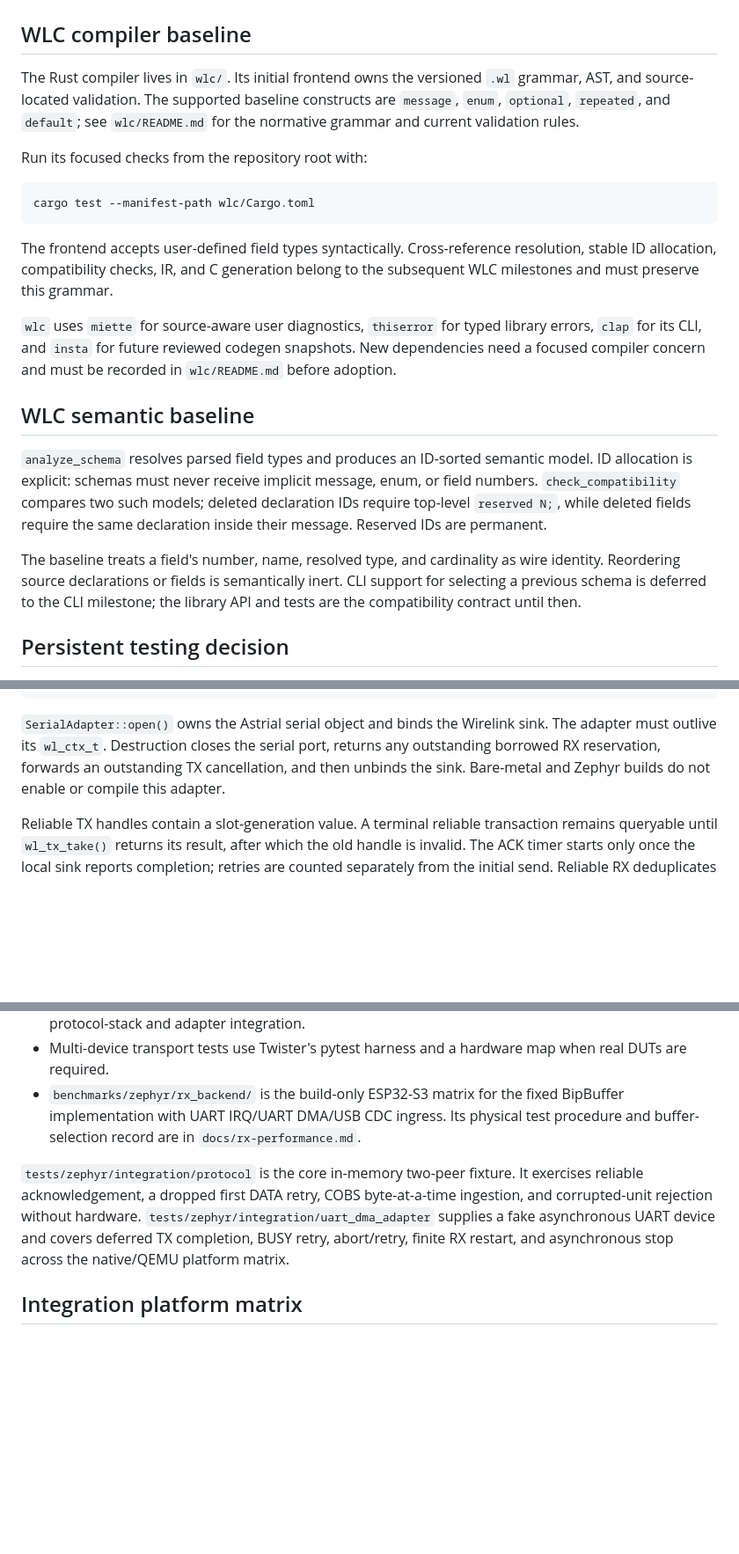
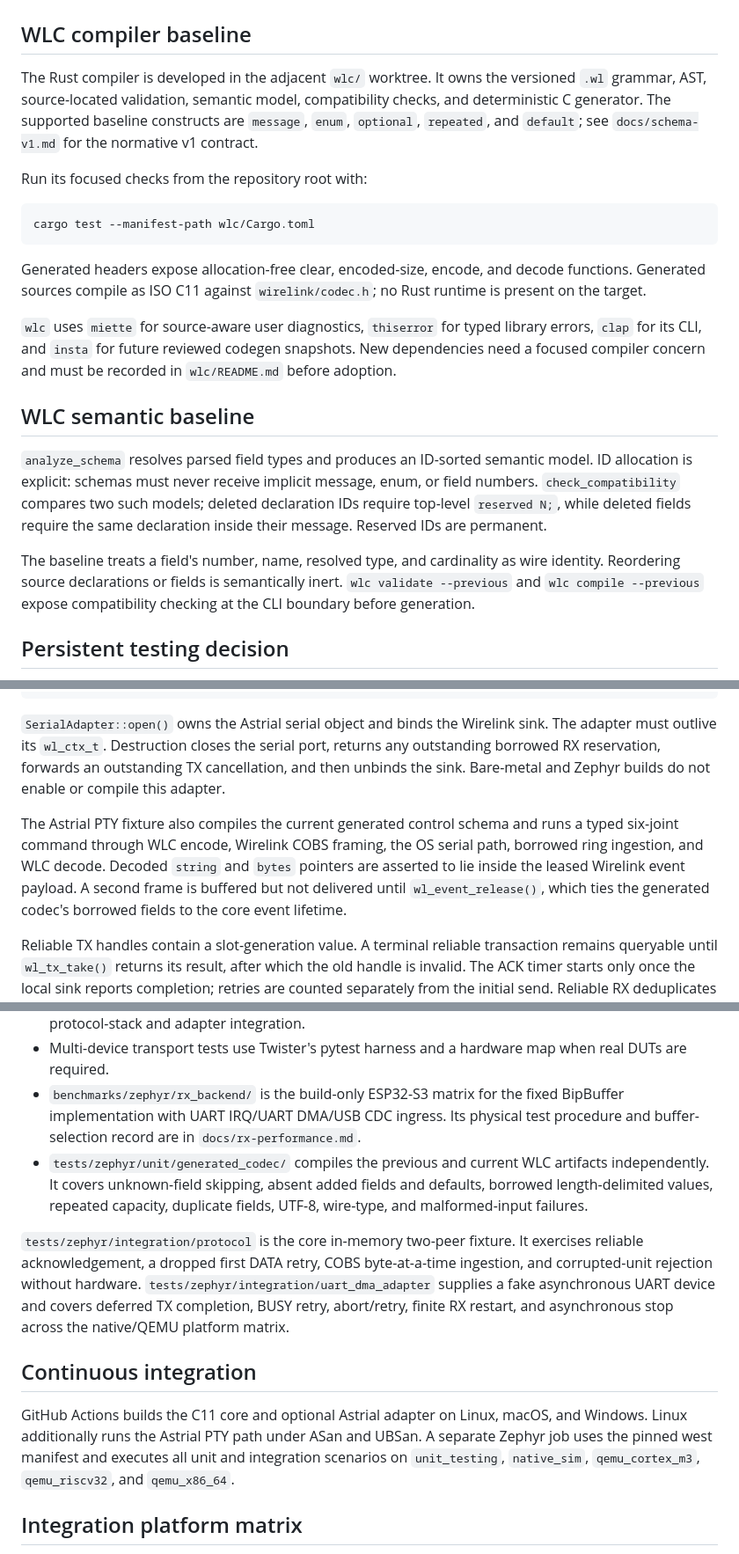
Before and after one commit to starwey604/wirelink, a Markdown page: docs/development.md, 3 parts joined by grey strips. Shown at 88% size. Drawn GitHub-style; blank space fills up the shorter version.

Commit message:
docs: describe typed cross-platform workflow

````diff
--- a/docs/development.md
+++ b/docs/development.md
@@ -2,10 +2,11 @@
 
 ## WLC compiler baseline
 
-The Rust compiler lives in `wlc/`. Its initial frontend owns the versioned
-`.wl` grammar, AST, and source-located validation. The supported baseline
+The Rust compiler is developed in the adjacent `wlc/` worktree. It owns the
+versioned `.wl` grammar, AST, source-located validation, semantic model,
+compatibility checks, and deterministic C generator. The supported baseline
 constructs are `message`, `enum`, `optional`, `repeated`, and `default`; see
-`wlc/README.md` for the normative grammar and current validation rules.
+`docs/schema-v1.md` for the normative v1 contract.
 
 Run its focused checks from the repository root with:
 
@@ -13,9 +14,9 @@ Run its focused checks from the repository root with:
 cargo test --manifest-path wlc/Cargo.toml
 ```
 
-The frontend accepts user-defined field types syntactically. Cross-reference
-resolution, stable ID allocation, compatibility checks, IR, and C generation
-belong to the subsequent WLC milestones and must preserve this grammar.
+Generated headers expose allocation-free clear, encoded-size, encode, and
+decode functions. Generated sources compile as ISO C11 against
+`wirelink/codec.h`; no Rust runtime is present on the target.
 
 `wlc` uses `miette` for source-aware user diagnostics, `thiserror` for typed
 library errors, `clap` for its CLI, and `insta` for future reviewed codegen
@@ -32,8 +33,8 @@ the same declaration inside their message. Reserved IDs are permanent.
 
 The baseline treats a field's number, name, resolved type, and cardinality as
 wire identity. Reordering source declarations or fields is semantically inert.
-CLI support for selecting a previous schema is deferred to the CLI milestone;
-the library API and tests are the compatibility contract until then.
+`wlc validate --previous` and `wlc compile --previous` expose compatibility
+checking at the CLI boundary before generation.
 
 ## Persistent testing decision
 
@@ -190,6 +191,13 @@ port, returns any outstanding borrowed RX reservation, forwards an outstanding
 TX cancellation, and then unbinds the sink. Bare-metal and Zephyr builds do not
 enable or compile this adapter.
 
+The Astrial PTY fixture also compiles the current generated control schema and
+runs a typed six-joint command through WLC encode, Wirelink COBS framing, the
+OS serial path, borrowed ring ingestion, and WLC decode. Decoded `string` and
+`bytes` pointers are asserted to lie inside the leased Wirelink event payload.
+A second frame is buffered but not delivered until `wl_event_release()`, which
+ties the generated codec's borrowed fields to the core event lifetime.
+
 Reliable TX handles contain a slot-generation value. A terminal reliable
 transaction remains queryable until `wl_tx_take()` returns its result, after
 which the old handle is invalid. The ACK timer starts only once the local sink
@@ -210,6 +218,10 @@ duplicates without emitting another event.
   fixed BipBuffer implementation with UART IRQ/UART DMA/USB CDC ingress. Its
   physical test procedure and buffer-selection record are in
   `docs/rx-performance.md`.
+- `tests/zephyr/unit/generated_codec/` compiles the previous and current WLC
+  artifacts independently. It covers unknown-field skipping, absent added
+  fields and defaults, borrowed length-delimited values, repeated capacity,
+  duplicate fields, UTF-8, wire-type, and malformed-input failures.
 
 `tests/zephyr/integration/protocol` is the core in-memory two-peer fixture. It
 exercises reliable acknowledgement, a dropped first DATA retry, COBS
@@ -217,6 +229,14 @@ byte-at-a-time ingestion, and corrupted-unit rejection without hardware.
 `tests/zephyr/integration/uart_dma_adapter` supplies a fake asynchronous UART
 device and covers deferred TX completion, BUSY retry, abort/retry, finite RX
 restart, and asynchronous stop across the native/QEMU platform matrix.
+
+## Continuous integration
+
+GitHub Actions builds the C11 core and optional Astrial adapter on Linux,
+macOS, and Windows. Linux additionally runs the Astrial PTY path under ASan and
+UBSan. A separate Zephyr job uses the pinned west manifest and executes all
+unit and integration scenarios on `unit_testing`, `native_sim`,
+`qemu_cortex_m3`, `qemu_riscv32`, and `qemu_x86_64`.
 
 ## Integration platform matrix
 
````
Also changed, not shown: README.md (+67 -0 lines).
